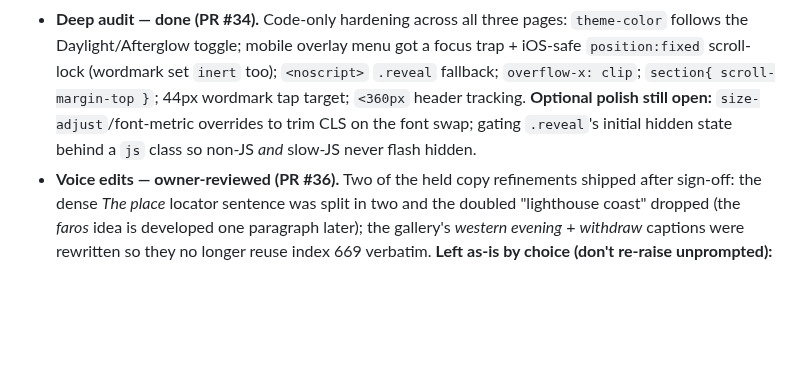
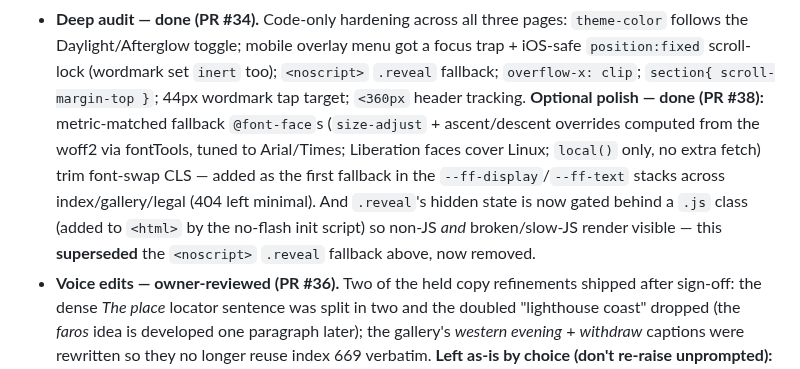
Before and after one commit to passion-droid/aethon, a Markdown page: CLAUDE.md, the part around the change. Rendered like a GitHub page; blank space fills up the shorter version.

Commit message:
Mark font-CLS + js-reveal polish done (PR #38)
Update the audit note: the two optional-polish items shipped — metric-
matched fallback faces for font-swap CLS, and js-gating the scroll reveal
(which supersedes and removes the #34 noscript reveal fallback).

Co-Authored-By: Claude Opus 4.8 <noreply@anthropic.com>
Claude-Session: https://claude.ai/code/session_01TyykMCSqXPSV1APMkzWbZG

```diff
--- a/CLAUDE.md
+++ b/CLAUDE.md
@@ -154,9 +154,13 @@ is allowed (the V&A / Six Senses corrective) — restraint, not coldness.
   follows the Daylight/Afterglow toggle; mobile overlay menu got a focus trap + iOS-safe
   `position:fixed` scroll-lock (wordmark set `inert` too); `<noscript>` `.reveal` fallback;
   `overflow-x: clip`; `section{ scroll-margin-top }`; 44px wordmark tap target; `<360px` header
-  tracking. **Optional polish still open:** `size-adjust`/font-metric overrides to trim CLS on
-  the font swap; gating `.reveal`'s initial hidden state behind a `js` class so non-JS *and*
-  slow-JS never flash hidden.
+  tracking. **Optional polish — done (PR #38):** metric-matched fallback `@font-face`s
+  (`size-adjust` + ascent/descent overrides computed from the woff2 via fontTools, tuned to
+  Arial/Times; Liberation faces cover Linux; `local()` only, no extra fetch) trim font-swap
+  CLS — added as the first fallback in the `--ff-display`/`--ff-text` stacks across
+  index/gallery/legal (404 left minimal). And `.reveal`'s hidden state is now gated behind a
+  `.js` class (added to `<html>` by the no-flash init script) so non-JS *and* broken/slow-JS
+  render visible — this **superseded** the `<noscript>` `.reveal` fallback above, now removed.
 - **Voice edits — owner-reviewed (PR #36).** Two of the held copy refinements shipped after
   sign-off: the dense *The place* locator sentence was split in two and the doubled
   "lighthouse coast" dropped (the *faros* idea is developed one paragraph later); the gallery's
```
